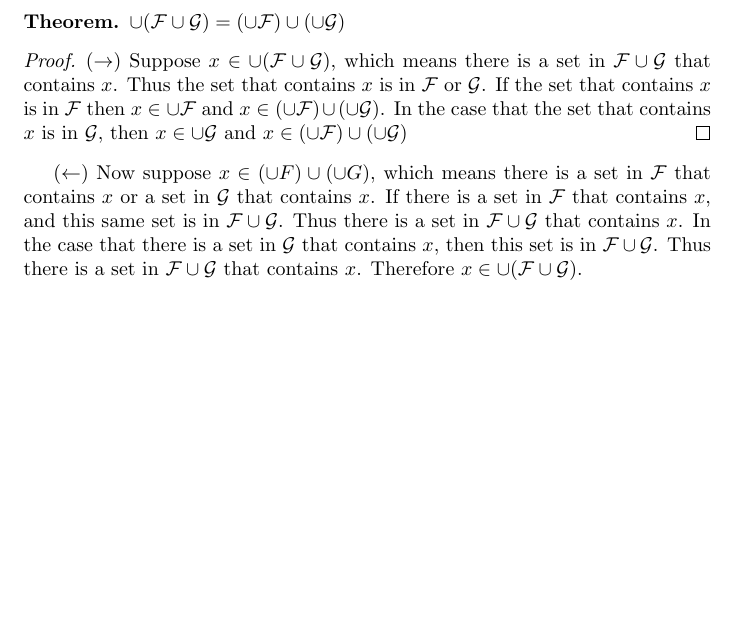
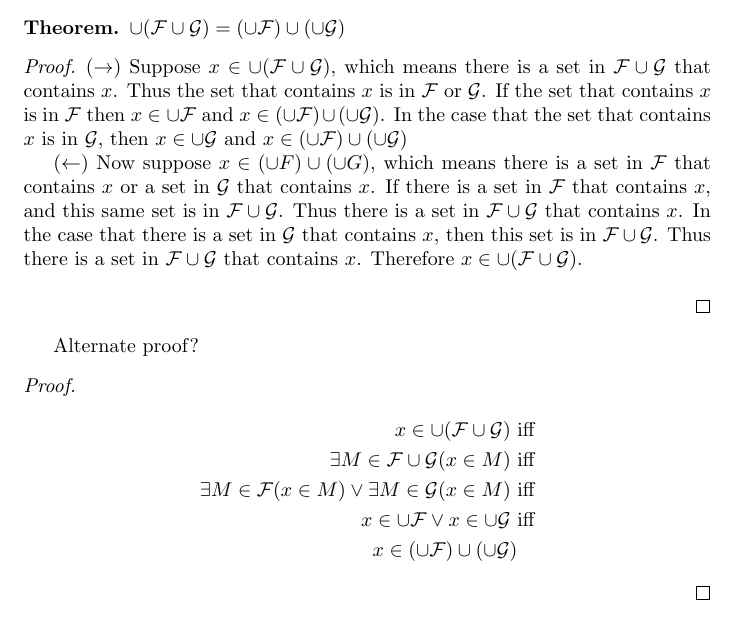
Before and after one commit to mmace3/velleman_proveit, a LaTeX document (3.5/3.5.tex): part of page 5 of 5, cut so that both start at the same text, the shorter picture padded with empty space. Compiled offline with pdfLaTeX.

Commit message:
alternate proof 3.5.15

```diff
--- a/3.5/3.5.tex
+++ b/3.5/3.5.tex
@@ -191,9 +191,22 @@ Suppose $\F$ and $\G$ are nonempty families of sets.
 
 \begin{proof}
 $(\rightarrow)$ Suppose $x \in \cup(\F \cup \G)$, which means there is a set in $\F \cup \G$ that contains $x$. Thus the set that contains $x$ is in $\F$ or $\G$. If the set that contains $x$ is in $\F$ then $x \in \cup \F$ and $x \in (\cup \F) \cup (\cup \G)$. In the case that the set that contains $x$ is in $\G$, then $x \in \cup \G$ and $x \in (\cup \F) \cup (\cup \G)$
+
+
+$(\leftarrow)$ Now suppose $x \in (\cup F) \cup (\cup G)$, which means there is a set in $\F$ that contains $x$ or a set in $\G$ that contains $x$. If there is a set in $\F$ that contains $x$, and this same set is in $\F \cup \G$. Thus there is a set in $\F \cup \G$ that contains $x$. In the case that there is a set in $\G$ that contains $x$, then this set is in $\F \cup \G$. Thus there is a set in $\F \cup \G$ that contains $x$. Therefore $x \in \cup (\F \cup \G)$. \\
+
 \end{proof}
 
-$(\leftarrow)$ Now suppose $x \in (\cup F) \cup (\cup G)$, which means there is a set in $\F$ that contains $x$ or a set in $\G$ that contains $x$. If there is a set in $\F$ that contains $x$, and this same set is in $\F \cup \G$. Thus there is a set in $\F \cup \G$ that contains $x$. In the case that there is a set in $\G$ that contains $x$, then this set is in $\F \cup \G$. Thus there is a set in $\F \cup \G$ that contains $x$. Therefore $x \in \cup (\F \cup \G)$.
+Alternate proof?
+\begin{proof}
+\begin{align*}
+x \in \cup (\F \cup \G) ~ &\text{iff} \\
+\exists M \in \F \cup \G (x \in M) ~ &\text{iff} \\
+\exists M \in \F (x \in M) \lor \exists M \in \G (x \in M) ~ &\text{iff} \\
+x \in \cup \F \lor x \in \cup \G ~ &\text{iff} \\
+x \in (\cup \F) \cup (\cup \G)
+\end{align*}
+\end{proof}
 
 
 \end{document}
```
Also changed, not shown: 3.5/3.5.pdf.
